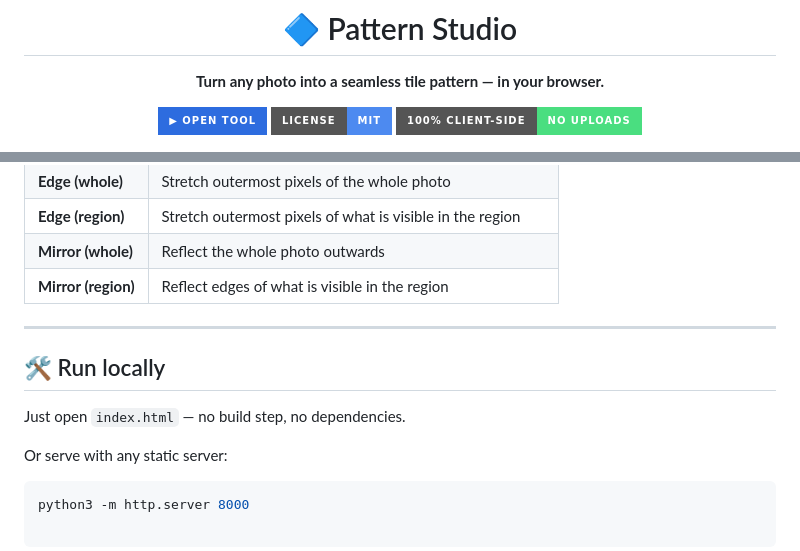
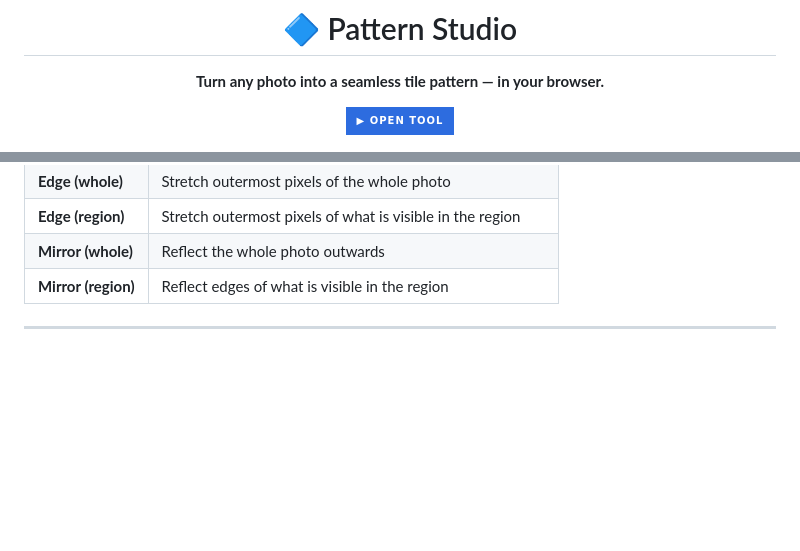
Before and after one commit to nullmar/pattern, a Markdown page: Readme.md, 2 parts joined by grey strips. Drawn GitHub-style; badges without logos; blank space fills up the shorter version.

````diff
--- a/Readme.md
+++ b/Readme.md
@@ -5,6 +5,4 @@
 **Turn any photo into a seamless tile pattern — in your browser.**
 
 [![Open Tool](https://img.shields.io/badge/▶_Open_Tool-2d6cdf?style=for-the-badge&logoColor=white)](https://nullmar.github.io/pattern/)
-[![License](https://img.shields.io/badge/license-MIT-4d8af0?style=for-the-badge)](LICENSE)
-[![No uploads](https://img.shields.io/badge/100%25_client--side-no_uploads-4ade80?style=for-the-badge&logoColor=white)](#)
 
@@ -135,12 +134,3 @@ wallpaper symmetry groups to modern aperiodic tilings like Penrose and Truchet.
 | **Mirror (region)** | Reflect edges of what is visible in the region |
 
 ---
-
-## 🛠️ Run locally
-
-Just open `index.html` — no build step, no dependencies.
-
-Or serve with any static server:
-
-```bash
-python3 -m http.server 8000
````
Also changed, not shown: other parts of Readme.md (+2 -1 lines).
